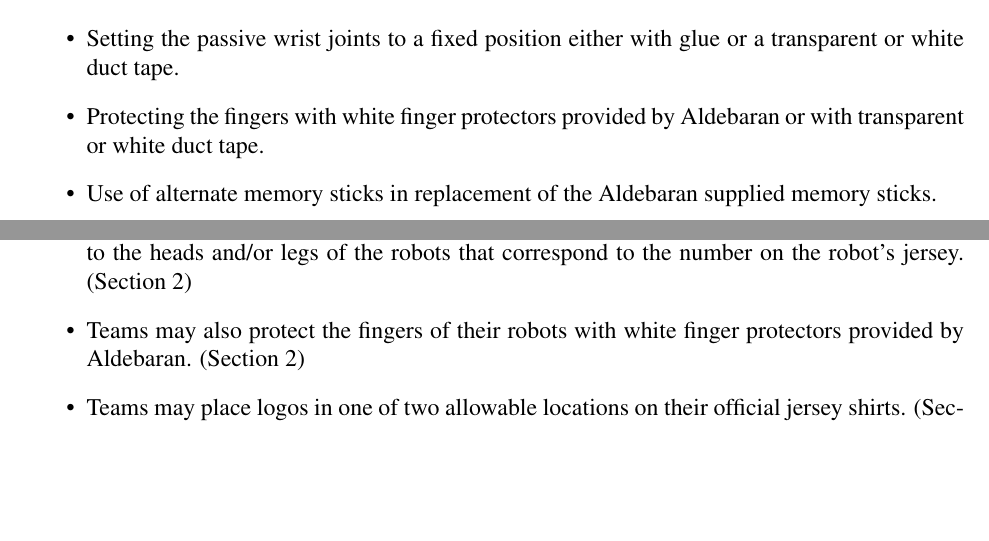
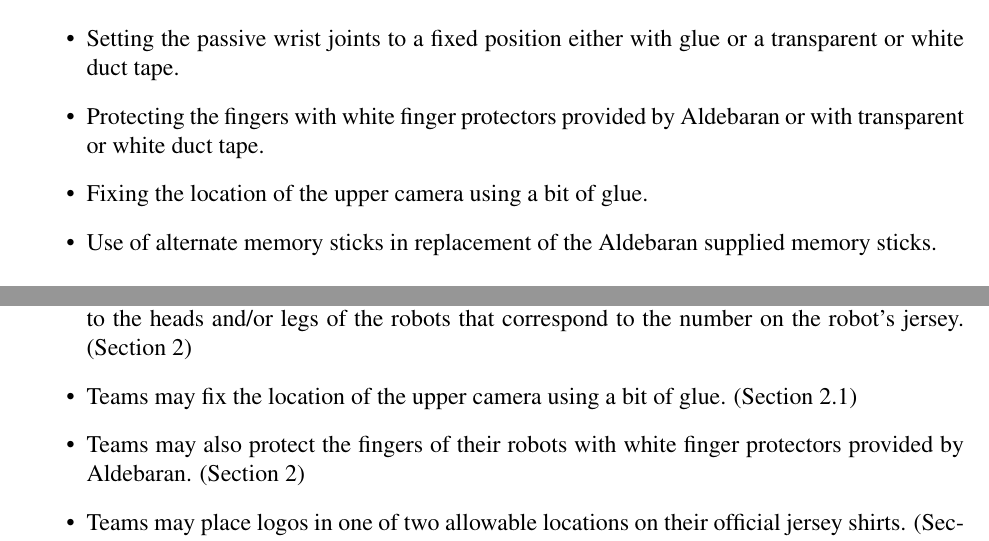
Before and after one commit to RoboCup-SPL/Rules, a LaTeX document (SPL-Rules.tex): two parts of pages 6 and 30 of 34, joined at a grey line, cut so that both start at the same text, the shorter picture padded with empty space. Compiled offline with pdfLaTeX.

Commit message:
allow fixing of camera

```diff
--- a/SPL-Rules.tex
+++ b/SPL-Rules.tex
@@ -222,6 +222,8 @@ All teams must use NAO humanoid robots manufactured by Aldebaran Robotics. Absol
 \item Setting the passive wrist joints to a fixed position either with glue or a transparent or white duct tape.
 
 \item Protecting the fingers with white finger protectors provided by Aldebaran or with transparent or white duct tape.
+
+\item Fixing the location of the upper camera using a bit of glue.
 
 \item Use of alternate memory sticks in replacement of the Aldebaran supplied memory sticks.
 
@@ -871,6 +873,7 @@ This is a brief list of rule changes from 2013 to 2014.
 \begin{itemize}
 	\item Clarified that the net should not be attached to the field, but instead attached tightly to the support structure. (Section \ref{sec:field_dim})
 	\item The league does not provide stickers with player numbers.  Teams may attach player numbers to the heads and/or legs of the robots that correspond to the number on the robot's jersey. (Section \ref{sec:robot_players})
+	\item Teams may fix the location of the upper camera using a bit of glue. (Section \ref{sec:hardware})
 	\item Teams may also protect the fingers of their robots with white finger protectors provided by Aldebaran. (Section \ref{sec:robot_players})
 	\item Teams may place logos in one of two allowable locations on their official jersey shirts. (Section \ref{sec:team_markers})
 	\item Teams will not change team markers at half-time. (Section \ref{sec:game_struct})
```
Also changed, not shown: SPL-Rules.tex (2 more changed lines).
